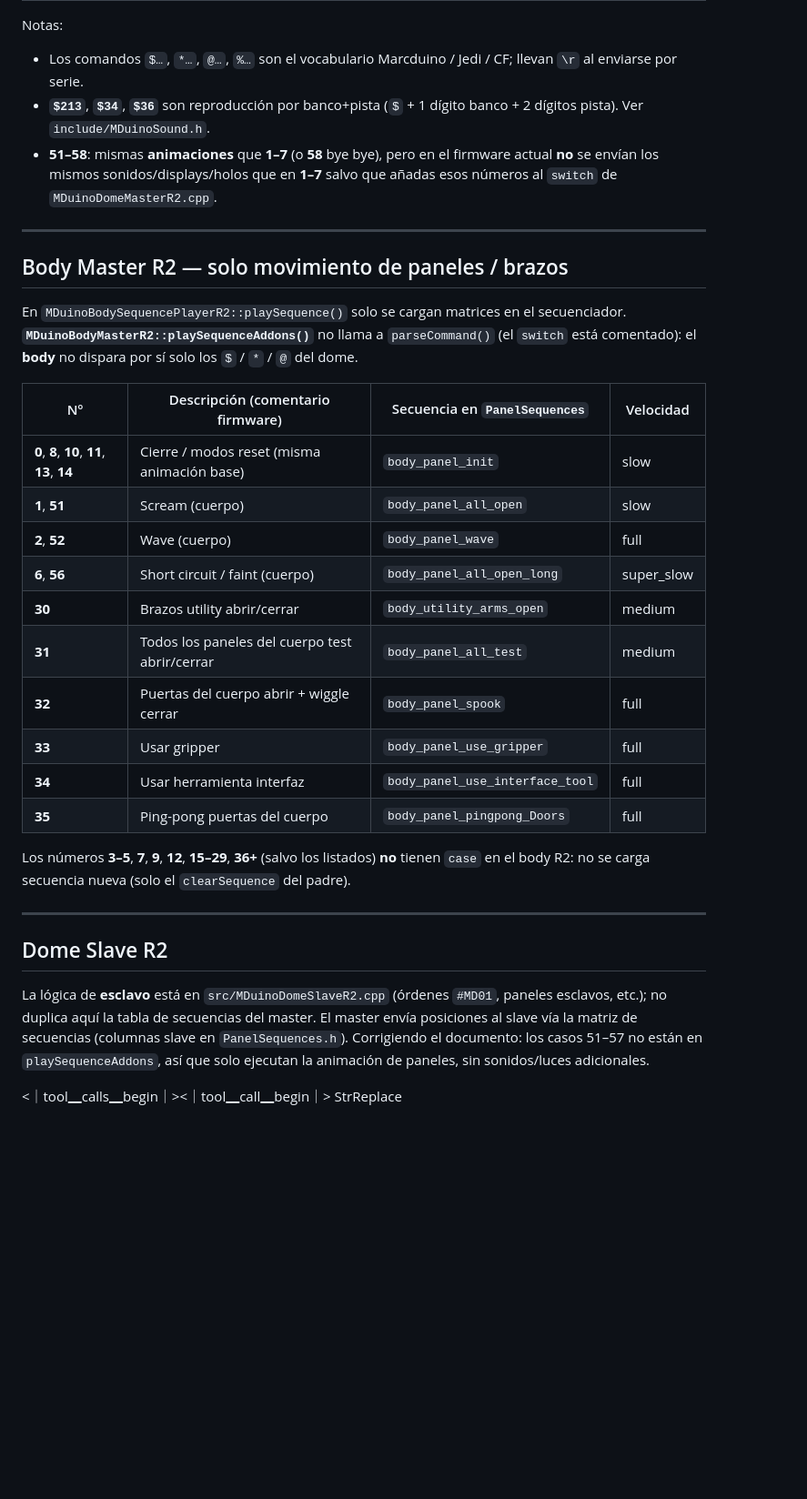
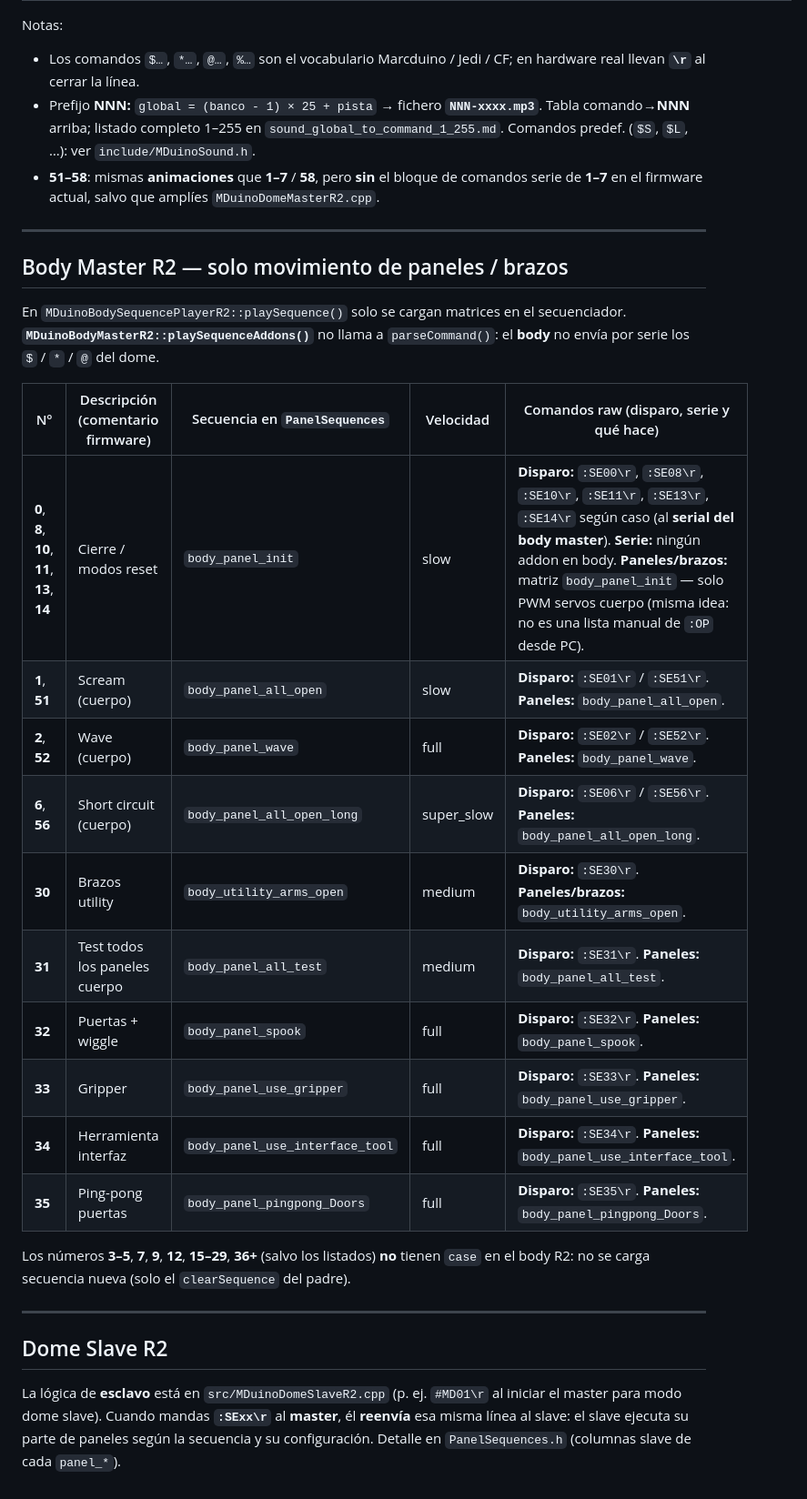
Before and after one commit to Fernando-Beltran/ShadowMD, a Markdown page: R2D2_sequences_BetterDuino.md, the part around one of its changes. Shown at 91% size. Rendered like a GitHub page; blank space fills up the shorter version.

Commit message:
R2D2 sequences doc: raw commands column and MP3 NNN prefixes
Made-with: Cursor

```diff
--- a/R2D2_sequences_BetterDuino.md
+++ b/R2D2_sequences_BetterDuino.md
@@ -44,28 +72,28 @@ Velocidades del secuenciador: `slow`, `full`, `super_slow`, `medium` (`MDuinoSeq
 
 Notas:
 
-- Los comandos `$…`, `*…`, `@…`, `%…` son el vocabulario Marcduino / Jedi / CF; llevan `\r` al enviarse por serie.
-- **`$213`**, **`$34`**, **`$36`** son reproducción por banco+pista (`$` + 1 dígito banco + 2 dígitos pista). Ver `include/MDuinoSound.h`.
-- **51–58**: mismas **animaciones** que **1–7** (o **58** bye bye), pero en el firmware actual **no** se envían los mismos sonidos/displays/holos que en **1–7** salvo que añadas esos números al `switch` de `MDuinoDomeMasterR2.cpp`.
+- Los comandos `$…`, `*…`, `@…`, `%…` son el vocabulario Marcduino / Jedi / CF; en hardware real llevan **`\r`** al cerrar la línea.
+- Prefijo **NNN:** `global = (banco - 1) × 25 + pista` → fichero **`NNN-xxxx.mp3`**. Tabla comando→**NNN** arriba; listado completo 1–255 en `sound_global_to_command_1_255.md`. Comandos predef. (`$S`, `$L`, …): ver `include/MDuinoSound.h`.
+- **51–58**: mismas **animaciones** que **1–7** / **58**, pero **sin** el bloque de comandos serie de **1–7** en el firmware actual, salvo que amplíes `MDuinoDomeMasterR2.cpp`.
 
 ---
 
 ## Body Master R2 — solo movimiento de paneles / brazos
 
-En `MDuinoBodySequencePlayerR2::playSequence()` solo se cargan matrices en el secuenciador. **`MDuinoBodyMasterR2::playSequenceAddons()`** no llama a `parseCommand()` (el `switch` está comentado): el **body** no dispara por sí solo los `$` / `*` / `@` del dome.
+En `MDuinoBodySequencePlayerR2::playSequence()` solo se cargan matrices en el secuenciador. **`MDuinoBodyMasterR2::playSequenceAddons()`** no llama a `parseCommand()`: el **body** no envía por serie los `$` / `*` / `@` del dome.
 
-| Nº | Descripción (comentario firmware) | Secuencia en `PanelSequences` | Velocidad |
-|----|-----------------------------------|-------------------------------|-----------|
-| **0**, **8**, **10**, **11**, **13**, **14** | Cierre / modos reset (misma animación base) | `body_panel_init` | slow |
-| **1**, **51** | Scream (cuerpo) | `body_panel_all_open` | slow |
-| **2**, **52** | Wave (cuerpo) | `body_panel_wave` | full |
-| **6**, **56** | Short circuit / faint (cuerpo) | `body_panel_all_open_long` | super_slow |
-| **30** | Brazos utility abrir/cerrar | `body_utility_arms_open` | medium |
-| **31** | Todos los paneles del cuerpo test abrir/cerrar | `body_panel_all_test` | medium |
-| **32** | Puertas del cuerpo abrir + wiggle cerrar | `body_panel_spook` | full |
-| **33** | Usar gripper | `body_panel_use_gripper` | full |
-| **34** | Usar herramienta interfaz | `body_panel_use_interface_tool` | full |
-| **35** | Ping-pong puertas del cuerpo | `body_panel_pingpong_Doors` | full |
+| Nº | Descripción (comentario firmware) | Secuencia en `PanelSequences` | Velocidad | Comandos raw (disparo, serie y qué hace) |
+|----|-----------------------------------|-------------------------------|-----------|------------------------------------------|
+| **0**, **8**, **10**, **11**, **13**, **14** | Cierre / modos reset | `body_panel_init` | slow | **Disparo:** `:SE00\r`, `:SE08\r`, `:SE10\r`, `:SE11\r`, `:SE13\r`, `:SE14\r` según caso (al **serial del body master**). **Serie:** ningún addon en body. **Paneles/brazos:** matriz `body_panel_init` — solo PWM servos cuerpo (misma idea: no es una lista manual de `:OP` desde PC). |
+| **1**, **51** | Scream (cuerpo) | `body_panel_all_open` | slow | **Disparo:** `:SE01\r` / `:SE51\r`. **Paneles:** `body_panel_all_open`. |
+| **2**, **52** | Wave (cuerpo) | `body_panel_wave` | full | **Disparo:** `:SE02\r` / `:SE52\r`. **Paneles:** `body_panel_wave`. |
+| **6**, **56** | Short circuit (cuerpo) | `body_panel_all_open_long` | super_slow | **Disparo:** `:SE06\r` / `:SE56\r`. **Paneles:** `body_panel_all_open_long`. |
+| **30** | Brazos utility | `body_utility_arms_open` | medium | **Disparo:** `:SE30\r`. **Paneles/brazos:** `body_utility_arms_open`. |
+| **31** | Test todos los paneles cuerpo | `body_panel_all_test` | medium | **Disparo:** `:SE31\r`. **Paneles:** `body_panel_all_test`. |
+| **32** | Puertas + wiggle | `body_panel_spook` | full | **Disparo:** `:SE32\r`. **Paneles:** `body_panel_spook`. |
+| **33** | Gripper | `body_panel_use_gripper` | full | **Disparo:** `:SE33\r`. **Paneles:** `body_panel_use_gripper`. |
+| **34** | Herramienta interfaz | `body_panel_use_interface_tool` | full | **Disparo:** `:SE34\r`. **Paneles:** `body_panel_use_interface_tool`. |
+| **35** | Ping-pong puertas | `body_panel_pingpong_Doors` | full | **Disparo:** `:SE35\r`. **Paneles:** `body_panel_pingpong_Doors`. |
 
 Los números **3–5**, **7**, **9**, **12**, **15–29**, **36+** (salvo los listados) **no** tienen `case` en el body R2: no se carga secuencia nueva (solo el `clearSequence` del padre).
 
@@ -73,9 +101,4 @@ Los números **3–5**, **7**, **9**, **12**, **15–29**, **36+** (salvo los li
 
 ## Dome Slave R2
 
-La lógica de **esclavo** está en `src/MDuinoDomeSlaveR2.cpp` (órdenes `#MD01`, paneles esclavos, etc.); no duplica aquí la tabla de secuencias del master. El master envía posiciones al slave vía la matriz de secuencias (columnas slave en `PanelSequences.h`).
-</think>
-Corrigiendo el documento: los casos 51–57 no están en `playSequenceAddons`, así que solo ejecutan la animación de paneles, sin sonidos/luces adicionales.
-
-<｜tool▁calls▁begin｜><｜tool▁call▁begin｜>
-StrReplace
+La lógica de **esclavo** está en `src/MDuinoDomeSlaveR2.cpp` (p. ej. `#MD01\r` al iniciar el master para modo dome slave). Cuando mandas **`:SExx\r`** al **master**, él **reenvía** esa misma línea al slave: el slave ejecuta su parte de paneles según la secuencia y su configuración. Detalle en `PanelSequences.h` (columnas slave de cada `panel_*`).
```
Also changed, not shown: other parts of R2D2_sequences_BetterDuino.md (+55 -27 lines).
